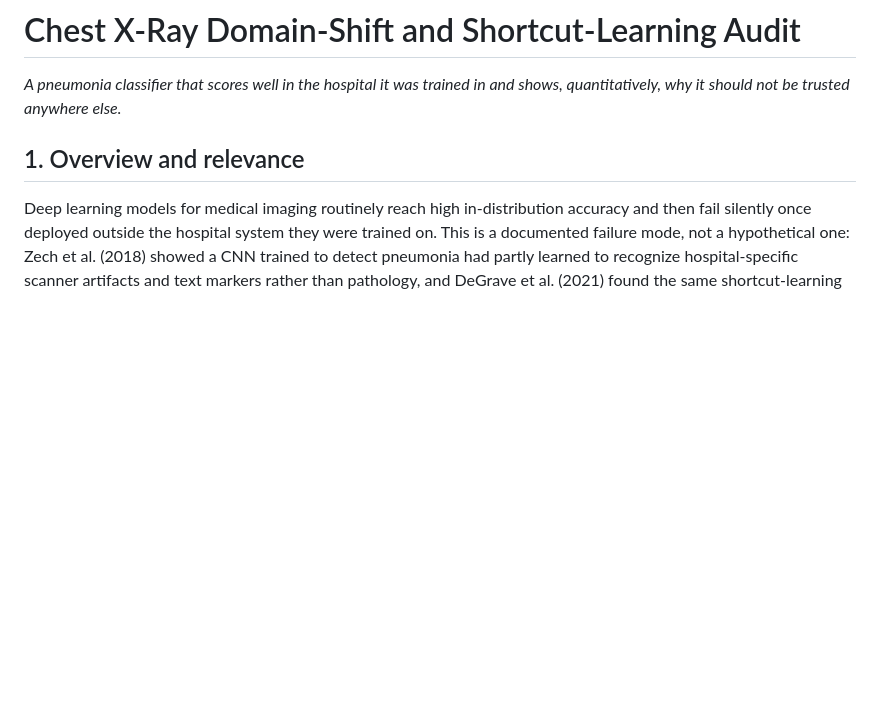
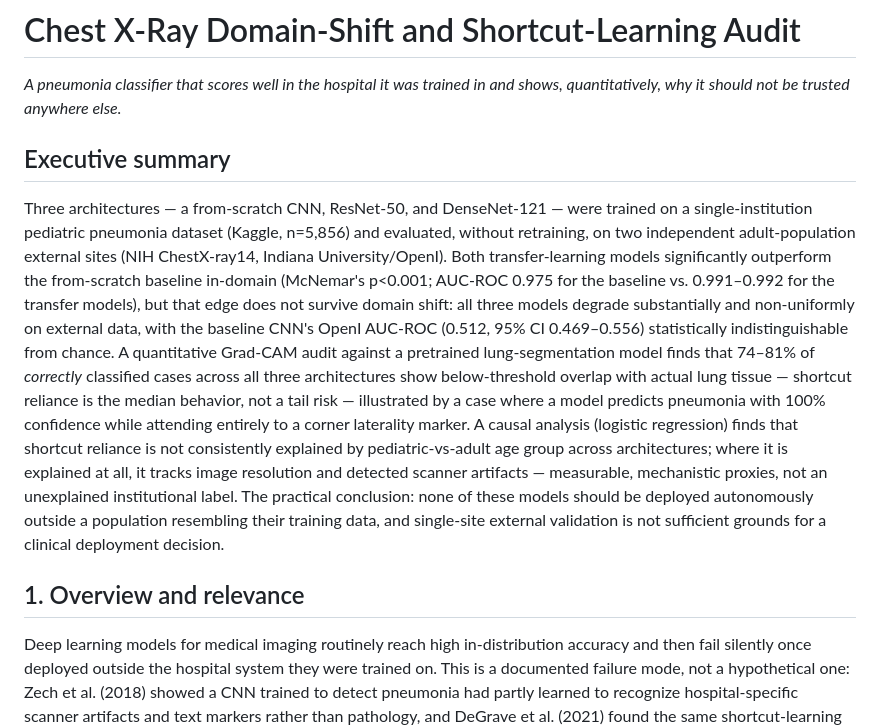
Before and after one commit to Charith-Reddy-Pareddy/medical-image-classification-for-disease-detection, a Markdown page: docs/report.md, the part around the change. Rendered like a GitHub page; blank space fills up the shorter version.

Commit message:
Add executive summary to report

```diff
--- a/docs/report.md
+++ b/docs/report.md
@@ -2,6 +2,33 @@
 
 *A pneumonia classifier that scores well in the hospital it was trained in
 and shows, quantitatively, why it should not be trusted anywhere else.*
+
+## Executive summary
+
+Three architectures — a from-scratch CNN, ResNet-50, and DenseNet-121 —
+were trained on a single-institution pediatric pneumonia dataset (Kaggle,
+n=5,856) and evaluated, without retraining, on two independent
+adult-population external sites (NIH ChestX-ray14, Indiana
+University/OpenI). Both transfer-learning models significantly outperform
+the from-scratch baseline in-domain (McNemar's p<0.001; AUC-ROC 0.975 for
+the baseline vs. 0.991–0.992 for the transfer models), but that edge does
+not survive domain shift: all three models
+degrade substantially and non-uniformly on external data, with the
+baseline CNN's OpenI AUC-ROC (0.512, 95% CI 0.469–0.556) statistically
+indistinguishable from chance. A quantitative Grad-CAM audit against a
+pretrained lung-segmentation model finds that 74–81% of *correctly*
+classified cases across all three architectures show below-threshold
+overlap with actual lung tissue — shortcut reliance is the median
+behavior, not a tail risk — illustrated by a case where a model predicts
+pneumonia with 100% confidence while attending entirely to a corner
+laterality marker. A causal analysis (logistic regression) finds that
+shortcut reliance is not consistently explained by pediatric-vs-adult age
+group across architectures; where it is explained at all, it tracks image
+resolution and detected scanner artifacts — measurable, mechanistic
+proxies, not an unexplained institutional label. The practical conclusion:
+none of these models should be deployed autonomously outside a population
+resembling their training data, and single-site external validation is not
+sufficient grounds for a clinical deployment decision.
 
 ## 1. Overview and relevance
 
```
